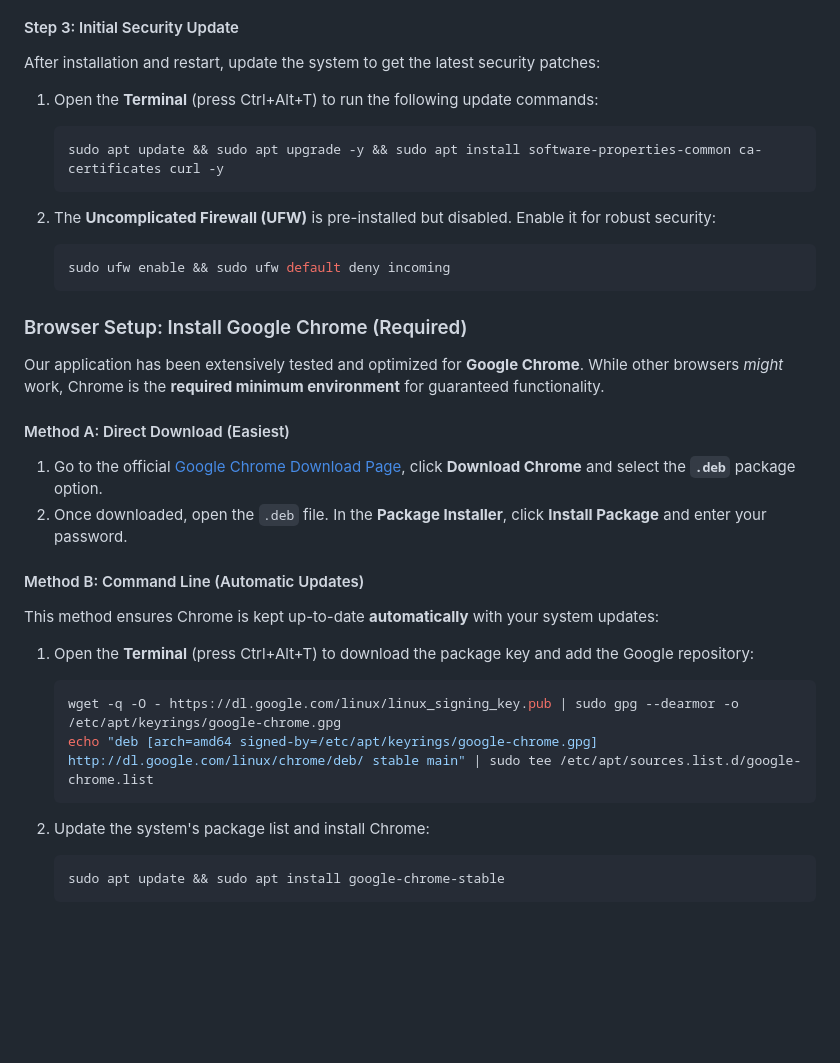
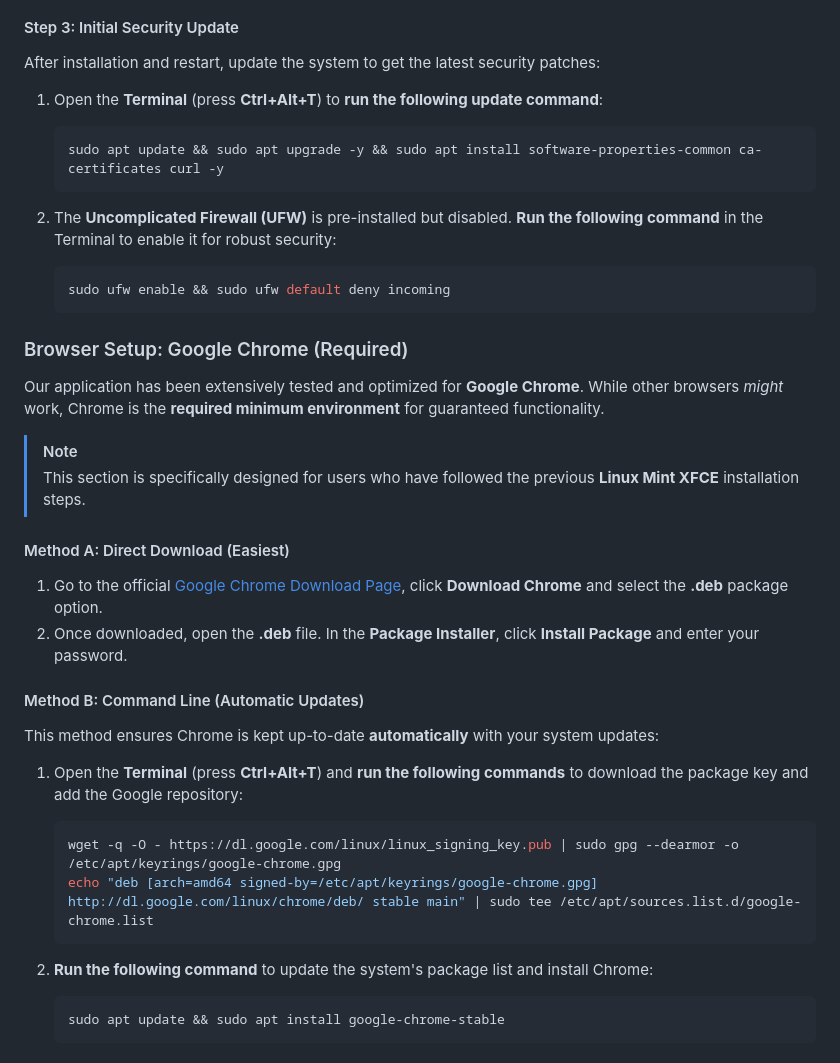
Before and after one commit to bemozi/bemozi.github.io, a Markdown page: README.md, the part around the change printed below. Drawn GitHub-style; blank space fills up the shorter version.

Commit message:
Update README.md
Signed-off-by: bemozi <211243872+bemozi@users.noreply.github.com>

````diff
--- a/README.md
+++ b/README.md
@@ -46,39 +46,42 @@ For **optimal performance**, **stability**, and **enhanced security**, we highly
 
 After installation and restart, update the system to get the latest security patches:
 
-1. Open the **Terminal** (press Ctrl+Alt+T) to run the following update commands:
+1. Open the **Terminal** (press **Ctrl+Alt+T**) to **run the following update command**:
 
 	```bash
 	sudo apt update && sudo apt upgrade -y && sudo apt install software-properties-common ca-certificates curl -y
 	```
 
-2. The **Uncomplicated Firewall (UFW)** is pre-installed but disabled. Enable it for robust security:
+2. The **Uncomplicated Firewall (UFW)** is pre-installed but disabled. **Run the following command** in the Terminal to enable it for robust security:
 
 	```bash
 	sudo ufw enable && sudo ufw default deny incoming
 	```
 
-### Browser Setup: Install Google Chrome (Required)
+### Browser Setup: Google Chrome (Required)
 
 Our application has been extensively tested and optimized for **Google Chrome**. While other browsers *might* work, Chrome is the **required minimum environment** for guaranteed functionality.
 
+> [!NOTE]
+> This section is specifically designed for users who have followed the previous **Linux Mint XFCE** installation steps.
+
 #### Method A: Direct Download (Easiest)
 
-1. Go to the official [Google Chrome Download Page](https://www.google.com/chrome), click **Download Chrome** and select the **`.deb`** package option.
-2. Once downloaded, open the `.deb` file. In the **Package Installer**, click **Install Package** and enter your password.
+1. Go to the official [Google Chrome Download Page](https://www.google.com/chrome), click **Download Chrome** and select the **.deb** package option.
+2. Once downloaded, open the **.deb** file. In the **Package Installer**, click **Install Package** and enter your password.
 
 #### Method B: Command Line (Automatic Updates)
 
 This method ensures Chrome is kept up-to-date **automatically** with your system updates:
 
-1. Open the **Terminal** (press Ctrl+Alt+T) to download the package key and add the Google repository:
+1. Open the **Terminal** (press **Ctrl+Alt+T**) and **run the following commands** to download the package key and add the Google repository:
 
 	```bash
 	wget -q -O - https://dl.google.com/linux/linux_signing_key.pub | sudo gpg --dearmor -o /etc/apt/keyrings/google-chrome.gpg
 	echo "deb [arch=amd64 signed-by=/etc/apt/keyrings/google-chrome.gpg] http://dl.google.com/linux/chrome/deb/ stable main" | sudo tee /etc/apt/sources.list.d/google-chrome.list
 	```
 
-2. Update the system's package list and install Chrome:
+2. **Run the following command** to update the system's package list and install Chrome:
 
 	```bash
 	sudo apt update && sudo apt install google-chrome-stable
````
Also changed, not shown: other parts of README.md (+1 -1 lines).
